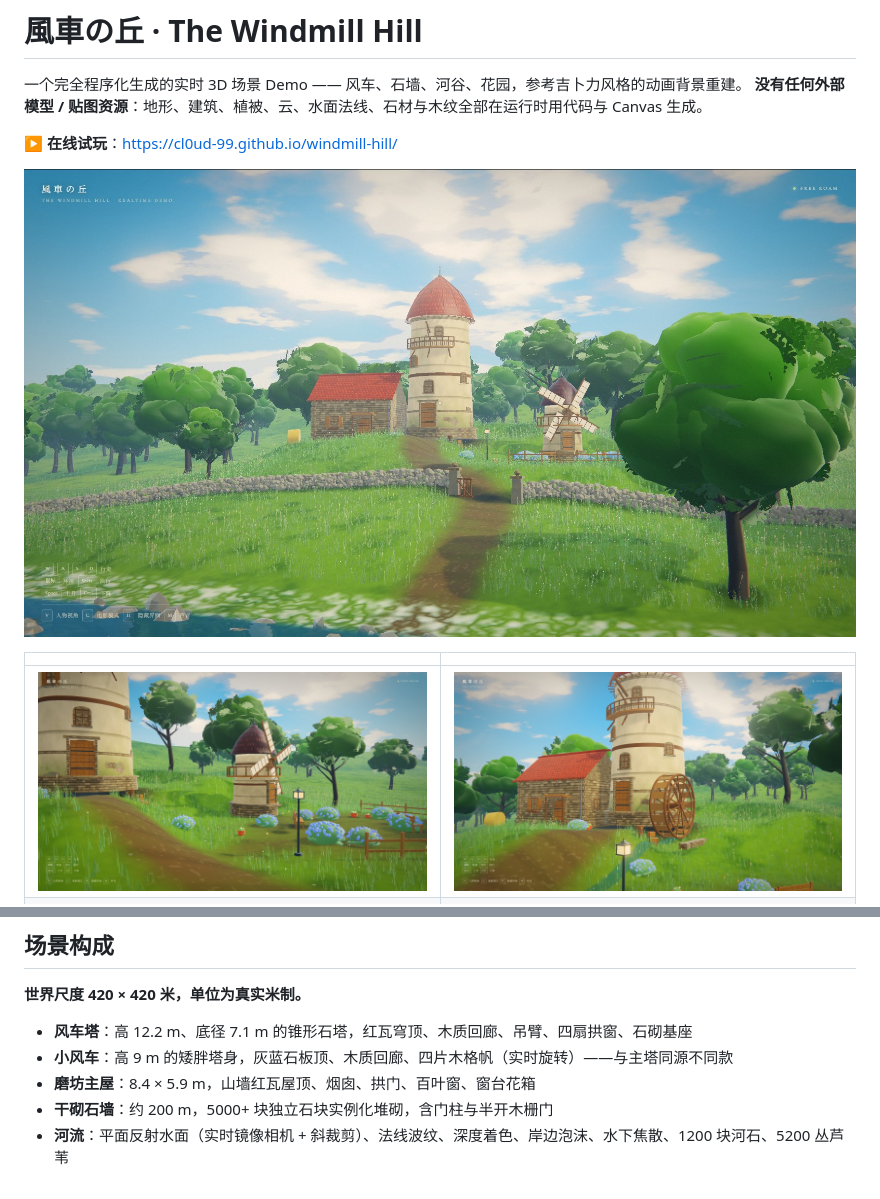
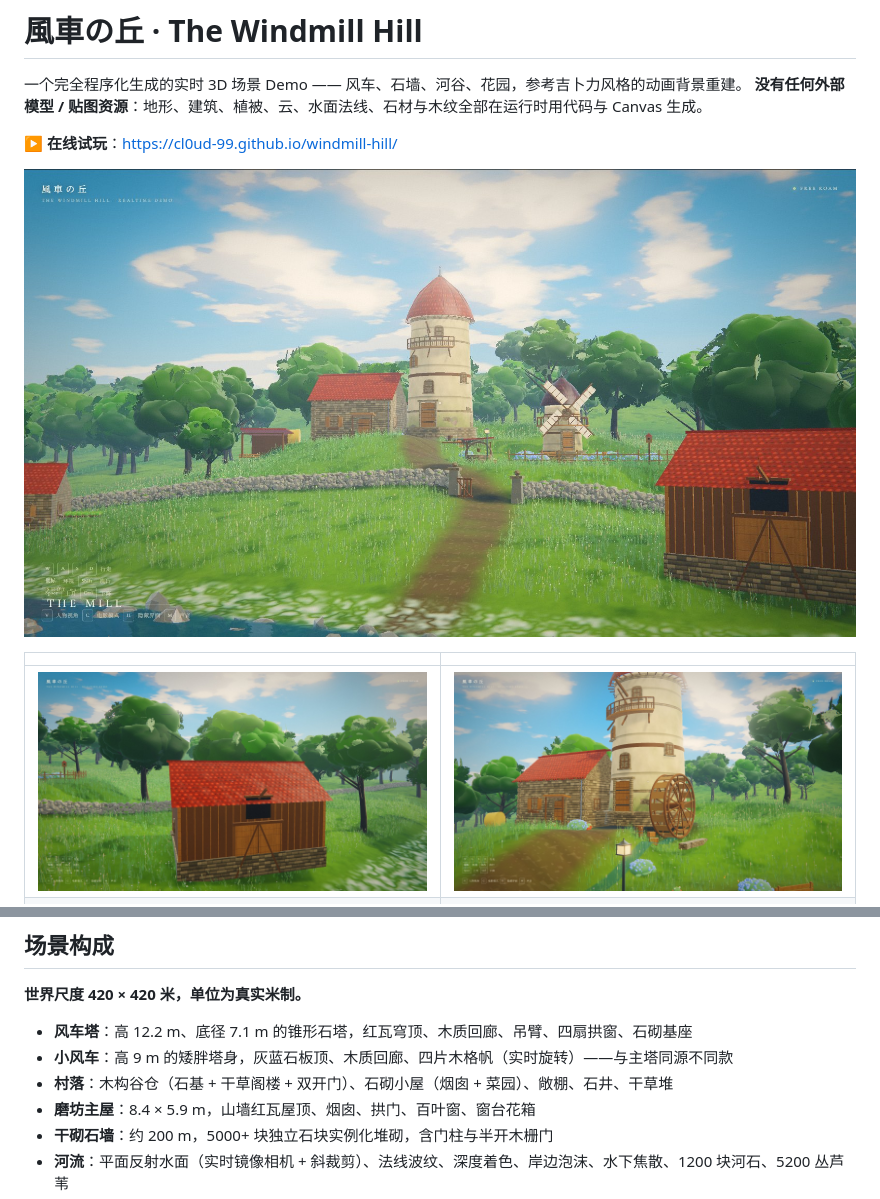
Before and after one commit to Cl0ud-99/windmill-hill, a Markdown page: README.md, 2 parts joined by grey strips. Rendered like a GitHub page; pictures changed too: docs/screenshots/v-barn.jpg (added), docs/screenshots/v-hero.jpg (added).

```diff
--- a/README.md
+++ b/README.md
@@ -5,11 +5,11 @@
 
 ▶ **在线试玩**：<https://cl0ud-99.github.io/windmill-hill/>
 
-![风车丘](docs/screenshots/wm-hero.jpg)
+![风车丘](docs/screenshots/v-hero.jpg)
 
 | | |
 |---|---|
-| ![小风车](docs/screenshots/wm-side.jpg) | ![磨坊](docs/screenshots/r3-mill.jpg) |
+| ![谷仓](docs/screenshots/v-barn.jpg) | ![磨坊](docs/screenshots/r3-mill.jpg) |
 | ![建筑近景](docs/screenshots/final-house.jpg) | ![河谷](docs/screenshots/p4.jpg) |
 
 > 全部为浏览器实时渲染截图（1600×900），无后期合成。
@@ -52,6 +52,7 @@ npm run build    # 产出 dist/
 
 - **风车塔**：高 12.2 m、底径 7.1 m 的锥形石塔，红瓦穹顶、木质回廊、吊臂、四扇拱窗、石砌基座
 - **小风车**：高 9 m 的矮胖塔身，灰蓝石板顶、木质回廊、四片木格帆（实时旋转）——与主塔同源不同款
+- **村落**：木构谷仓（石基 + 干草阁楼 + 双开门）、石砌小屋（烟囱 + 菜园）、敞棚、石井、干草堆
 - **磨坊主屋**：8.4 × 5.9 m，山墙红瓦屋顶、烟囱、拱门、百叶窗、窗台花箱
 - **干砌石墙**：约 200 m，5000+ 块独立石块实例化堆砌，含门柱与半开木栅门
 - **河流**：平面反射水面（实时镜像相机 + 斜裁剪）、法线波纹、深度着色、岸边泡沫、水下焦散、1200 块河石、5200 丛芦苇
```
Also changed, not shown: 6 other files.
